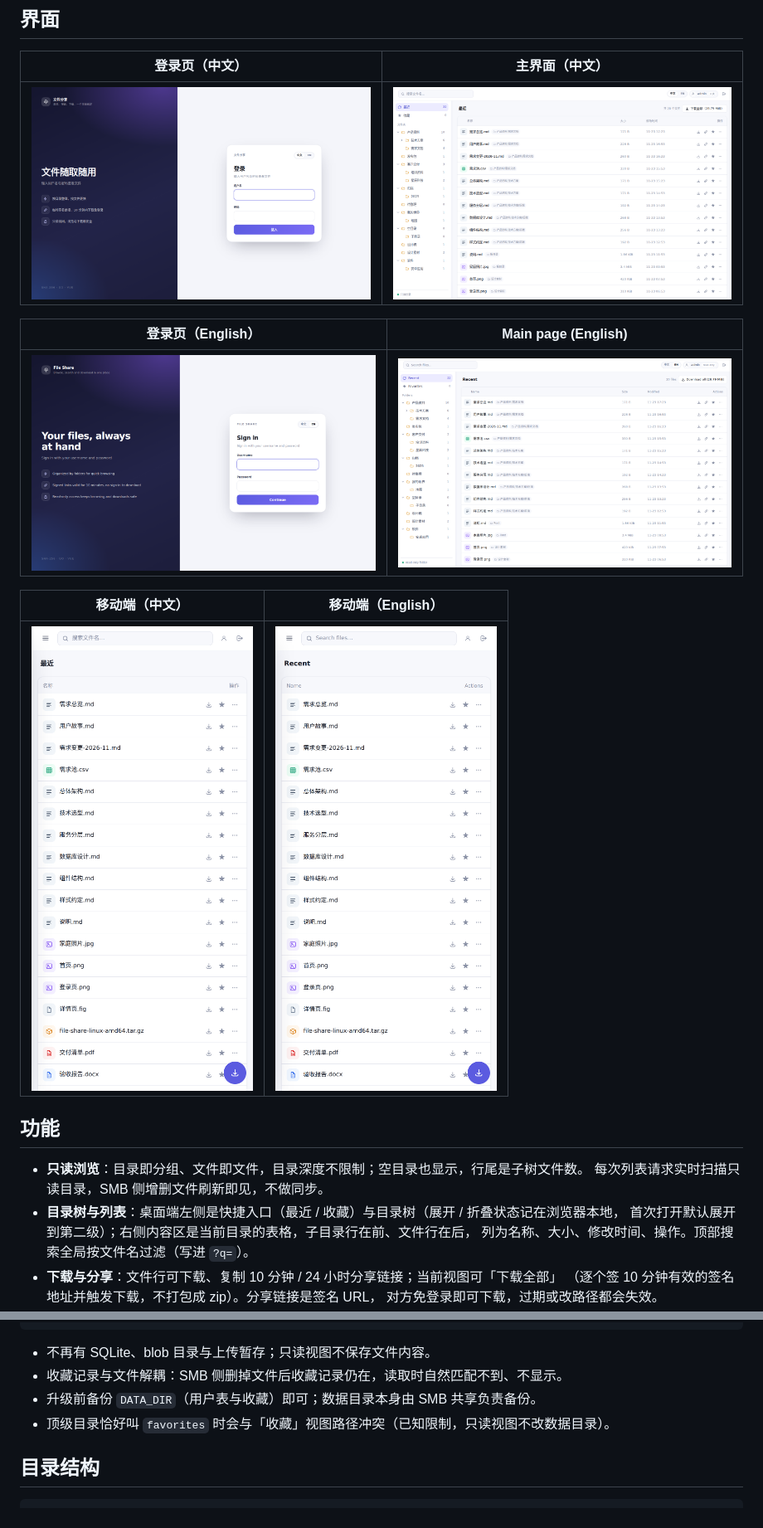
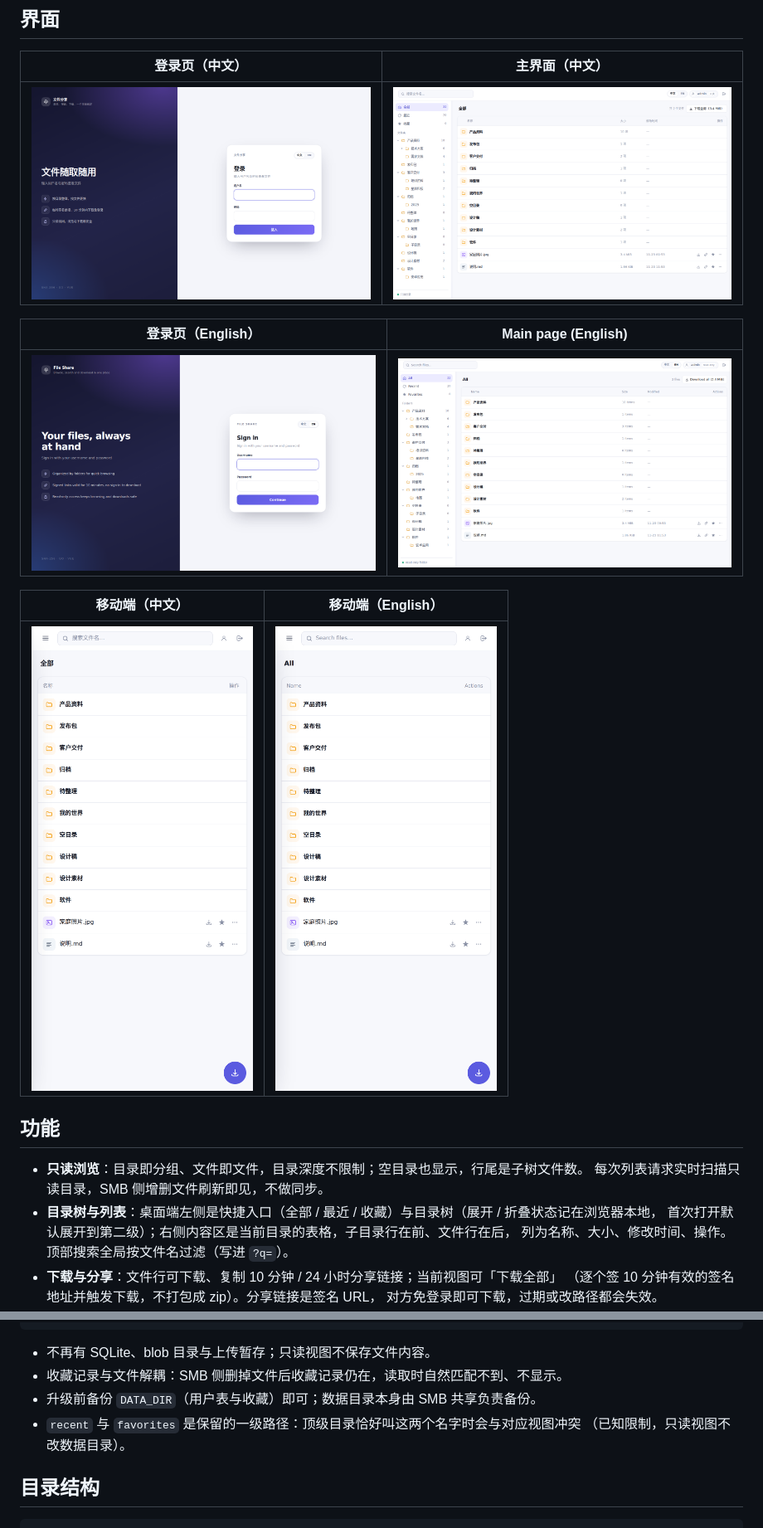
Before and after one commit to hm-service/file-share, a Markdown page: README.md, 2 parts joined by grey strips. Shown at 83% size. Drawn GitHub-style; pictures changed too: docs/screenshot-main-en.png, docs/screenshot-main-zh.png, docs/screenshot-mobile-en.png.

Commit message:
可见范围与路径恢复大小写敏感：/DOCS 与 /Docs 是不同路径，配置大小写不一致时启动失败 新增根目录视图：/ 是「全部」，最近移到 /recent，面包屑「全部」可点回根目录 侧栏快捷入口增加「全部」，最近入口计数改为最近列表实际条数 页面路由段数上限提到 16，与不限目录深度保持一致 同步 DESIGN / README 与界面截图

```diff
--- a/README.md
+++ b/README.md
@@ -23,7 +23,7 @@ samba 共享的只读目录（`samba-data` 卷里的 `daveny/`），页面只做
 
 - **只读浏览**：目录即分组、文件即文件，目录深度不限制；空目录也显示，行尾是子树文件数。
   每次列表请求实时扫描只读目录，SMB 侧增删文件刷新即见，不做同步。
-- **目录树与列表**：桌面端左侧是快捷入口（最近 / 收藏）与目录树（展开 / 折叠状态记在浏览器本地，
+- **目录树与列表**：桌面端左侧是快捷入口（全部 / 最近 / 收藏）与目录树（展开 / 折叠状态记在浏览器本地，
   首次打开默认展开到第二级）；右侧内容区是当前目录的表格，子目录行在前、文件行在后，
   列为名称、大小、修改时间、操作。顶部搜索全局按文件名过滤（写进 `?q=`）。
 - **下载与分享**：文件行可下载、复制 10 分钟 / 24 小时分享链接；当前视图可「下载全部」
@@ -139,7 +139,8 @@ FILES_DIR/         只读数据目录：SMB 共享的内容，应用只扫描不
 - 不再有 SQLite、blob 目录与上传暂存；只读视图不保存文件内容。
 - 收藏记录与文件解耦：SMB 侧删掉文件后收藏记录仍在，读取时自然匹配不到、不显示。
 - 升级前备份 `DATA_DIR`（用户表与收藏）即可；数据目录本身由 SMB 共享负责备份。
-- 顶级目录恰好叫 `favorites` 时会与「收藏」视图路径冲突（已知限制，只读视图不改数据目录）。
+- `recent` 与 `favorites` 是保留的一级路径：顶级目录恰好叫这两个名字时会与对应视图冲突
+  （已知限制，只读视图不改数据目录）。
 
 ## 目录结构
 
```
Also changed, not shown: other parts of README.md (+4 -4 lines), DESIGN.md (+11 -9 lines), 10 other files.
